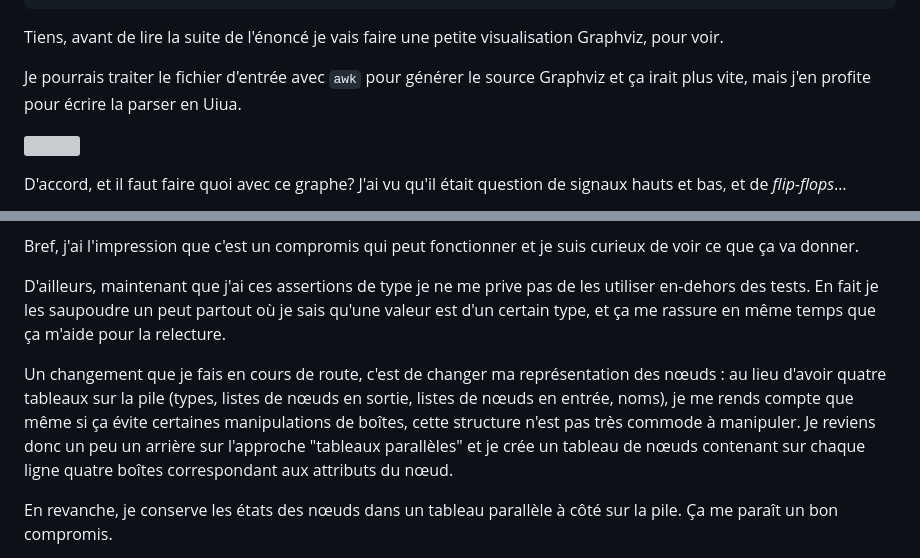
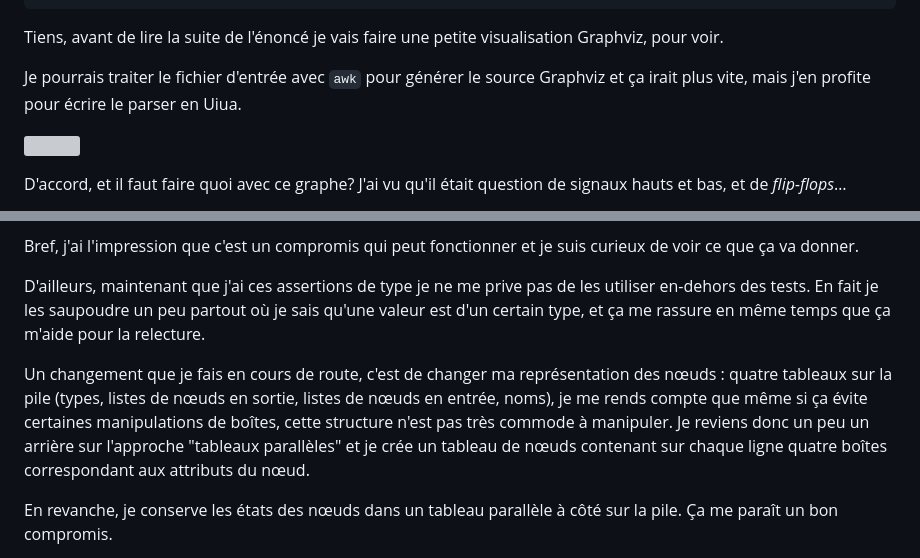
Before and after one commit to jonathanperret/aoc2023, a Markdown page: docs/blog/Jour 20.md, 2 parts joined by grey strips. Rendered like a GitHub page; grey boxes are pictures that could not be loaded.

Commit message:
day 20 typo

```diff
--- a/docs/blog/Jour 20.md
+++ b/docs/blog/Jour 20.md
@@ -16,7 +16,7 @@ broadcaster -> a, b, c
 
 Tiens, avant de lire la suite de l'énoncé je vais faire une petite visualisation Graphviz, pour voir.
 
-Je pourrais traiter le fichier d'entrée avec `awk` pour générer le source Graphviz et ça irait plus vite, mais j'en profite pour écrire la parser en Uiua.
+Je pourrais traiter le fichier d'entrée avec `awk` pour générer le source Graphviz et ça irait plus vite, mais j'en profite pour écrire le parser en Uiua.
 
 ![](day20.svg)
 
@@ -156,9 +156,9 @@ Voilà, j'ai maintenant quelques assertions de type. Ce n'est pas parfait parce
 
 Bref, j'ai l'impression que c'est un compromis qui peut fonctionner et je suis curieux de voir ce que ça va donner.
 
-D'ailleurs, maintenant que j'ai ces assertions de type je ne me prive pas de les utiliser en-dehors des tests. En fait je les saupoudre un peut partout où je sais qu'une valeur est d'un certain type, et ça me rassure en même temps que ça m'aide pour la relecture.
+D'ailleurs, maintenant que j'ai ces assertions de type je ne me prive pas de les utiliser en-dehors des tests. En fait je les saupoudre un peu partout où je sais qu'une valeur est d'un certain type, et ça me rassure en même temps que ça m'aide pour la relecture.
 
-Un changement que je fais en cours de route, c'est de changer ma représentation des nœuds : au lieu d'avoir quatre tableaux sur la pile (types, listes de nœuds en sortie, listes de nœuds en entrée, noms), je me rends compte que même si ça évite certaines manipulations de boîtes, cette structure n'est pas très commode à manipuler. Je reviens donc un peu un arrière sur l'approche "tableaux parallèles" et je crée un tableau de nœuds contenant sur chaque ligne quatre boîtes correspondant aux attributs du nœud.
+Un changement que je fais en cours de route, c'est de changer ma représentation des nœuds : quatre tableaux sur la pile (types, listes de nœuds en sortie, listes de nœuds en entrée, noms), je me rends compte que même si ça évite certaines manipulations de boîtes, cette structure n'est pas très commode à manipuler. Je reviens donc un peu un arrière sur l'approche "tableaux parallèles" et je crée un tableau de nœuds contenant sur chaque ligne quatre boîtes correspondant aux attributs du nœud.
 
 En revanche, je conserve les états des nœuds dans un tableau parallèle à côté sur la pile. Ça me paraît un bon compromis.
 
```
